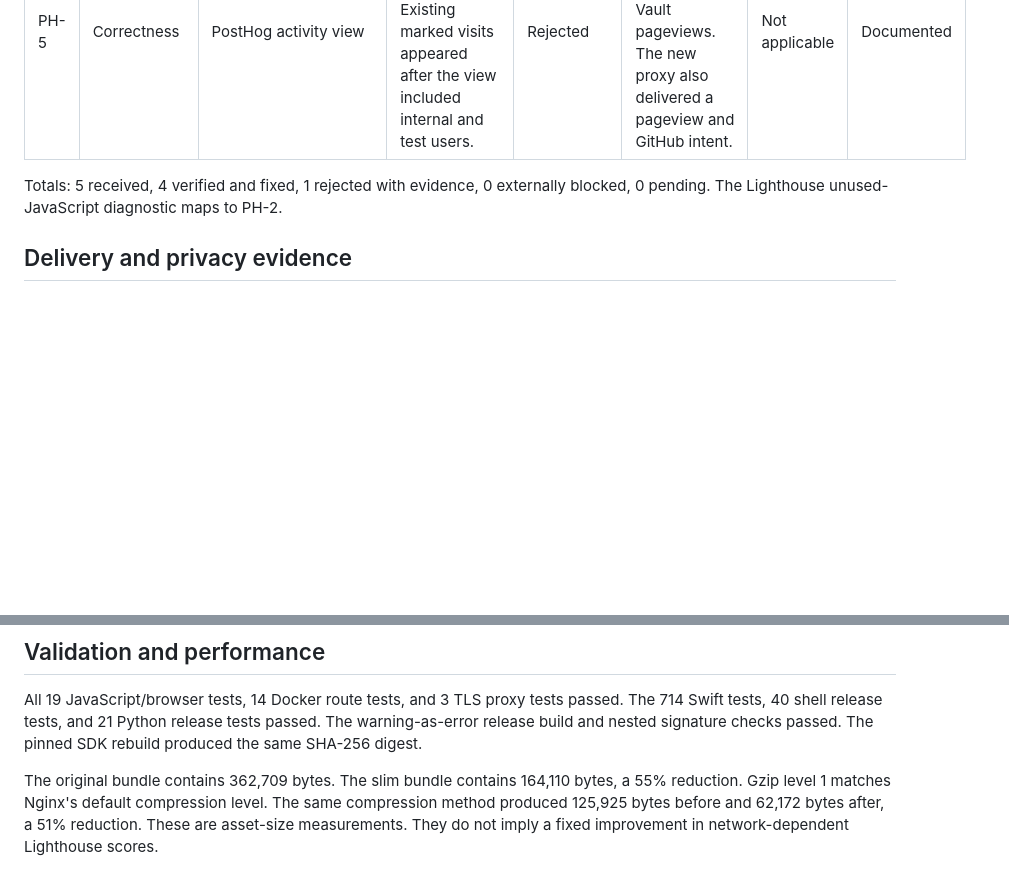
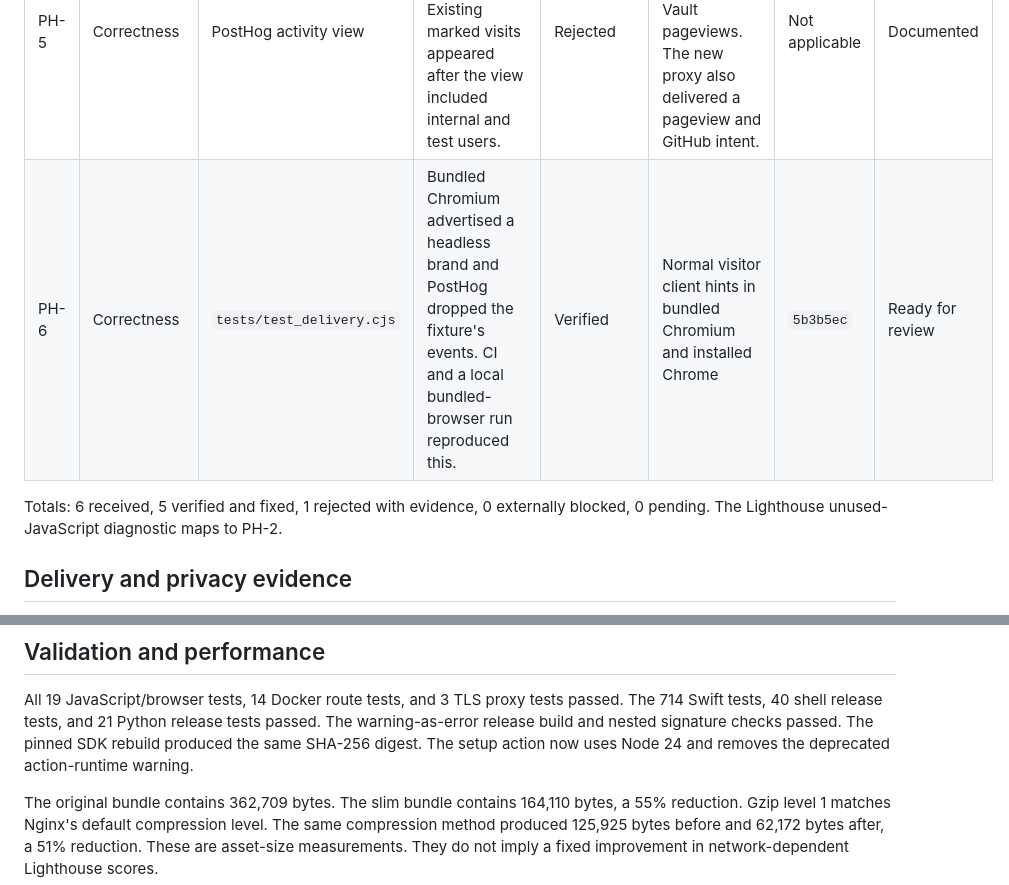
Before and after one commit to lpm-dev/lpm-vault, a Markdown page: web/posthog-audit.md, 2 parts joined by grey strips. Drawn GitHub-style; blank space fills up the shorter version.

Commit message:
Record bundled Chromium regression verification

```diff
--- a/web/posthog-audit.md
+++ b/web/posthog-audit.md
@@ -13,8 +13,9 @@ Both branches include the same browser-test infrastructure commit. Neither featu
 | PH-3 | Correctness | SDK source-map directive | Chrome attempted an absent source map and reported CSP errors. The new production bundle has no source-map directive. | Verified | Served bundle route test | `eafc34c` | Ready for review |
 | PH-4 | Correctness | SDK loading and privacy choice | A privacy change during asynchronous SDK loading left the choice enabled. A new regression failed before correction. | Verified | Privacy transition, opt-out race, failed load, and bounded queue tests | `eafc34c` | Ready for review |
 | PH-5 | Correctness | PostHog activity view | The live integration appeared inactive. Existing marked visits appeared after the view included internal and test users. | Rejected | Authenticated activity view showed cookieless Vault pageviews. The new proxy also delivered a pageview and GitHub intent. | Not applicable | Documented |
+| PH-6 | Correctness | `tests/test_delivery.cjs` | Bundled Chromium advertised a headless brand and PostHog dropped the fixture's events. CI and a local bundled-browser run reproduced this. | Verified | Normal visitor client hints in bundled Chromium and installed Chrome | `5b3b5ec` | Ready for review |
 
-Totals: 5 received, 4 verified and fixed, 1 rejected with evidence, 0 externally blocked, 0 pending.
+Totals: 6 received, 5 verified and fixed, 1 rejected with evidence, 0 externally blocked, 0 pending.
 The Lighthouse unused-JavaScript diagnostic maps to PH-2.
 
 ## Delivery and privacy evidence
@@ -41,6 +42,7 @@ All 19 JavaScript/browser tests, 14 Docker route tests, and 3 TLS proxy tests pa
 The 714 Swift tests, 40 shell release tests, and 21 Python release tests passed.
 The warning-as-error release build and nested signature checks passed.
 The pinned SDK rebuild produced the same SHA-256 digest.
+The setup action now uses Node 24 and removes the deprecated action-runtime warning.
 
 The original bundle contains 362,709 bytes. The slim bundle contains 164,110 bytes, a 55% reduction.
 Gzip level 1 matches Nginx's default compression level.
```
